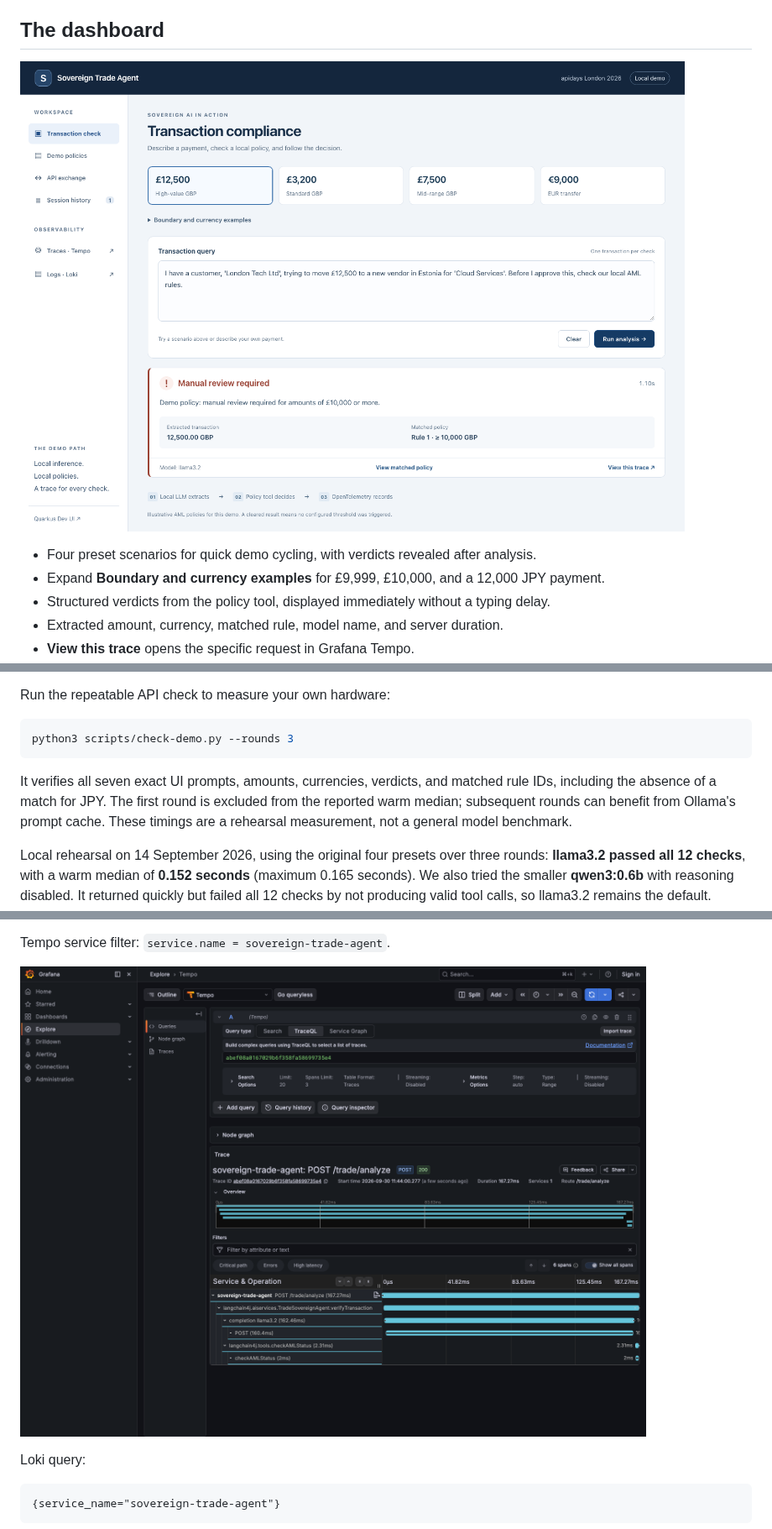
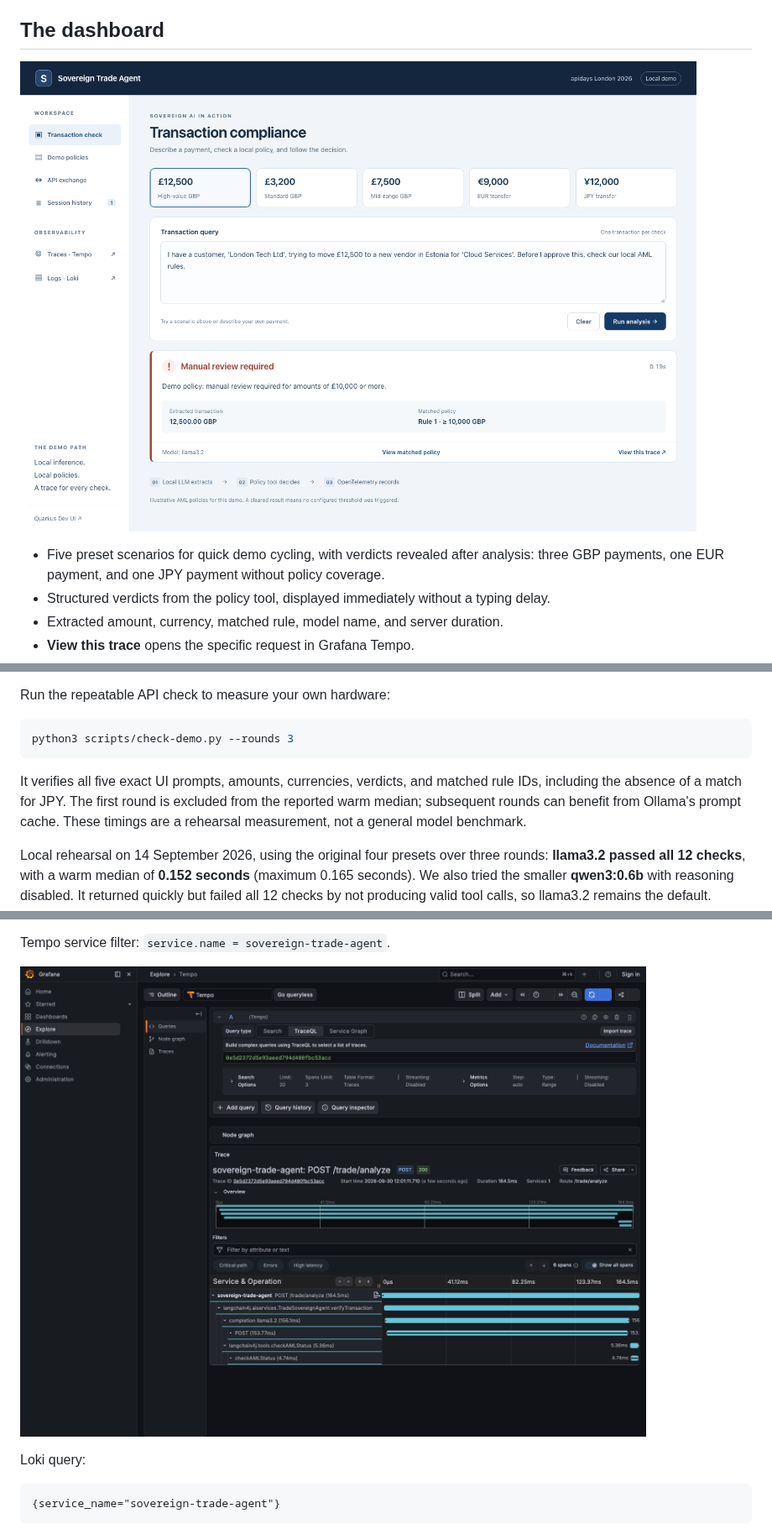
Before and after one commit to danieloh30/sovereign-trade-agent, a Markdown page: README.md, 3 parts joined by grey strips. Shown at 84% size. GitHub-like rendering; pictures changed too: assets/tempo.png, assets/web_ui.png.

Commit message:
Simplify demo to five payment scenarios

````diff
--- a/README.md
+++ b/README.md
@@ -39,8 +39,7 @@ Dev Services starts PostgreSQL and Grafana LGTM, and reuses the local Ollama ins
 
 ![Live transaction check with extracted amount, matched rule, and trace link](assets/web_ui.png)
 
-- Four preset scenarios for quick demo cycling, with verdicts revealed after analysis.
-- Expand **Boundary and currency examples** for £9,999, £10,000, and a 12,000 JPY payment.
+- Five preset scenarios for quick demo cycling, with verdicts revealed after analysis: three GBP payments, one EUR payment, and one JPY payment without policy coverage.
 - Structured verdicts from the policy tool, displayed immediately without a typing delay.
 - Extracted amount, currency, matched rule, model name, and server duration.
 - **View this trace** opens the specific request in Grafana Tempo.
@@ -164,7 +164,7 @@ Run the repeatable API check to measure your own hardware:
 python3 scripts/check-demo.py --rounds 3
 ```
 
-It verifies all seven exact UI prompts, amounts, currencies, verdicts, and matched rule IDs, including the absence of a match for JPY. The first round is excluded from the reported warm median; subsequent rounds can benefit from Ollama's prompt cache. These timings are a rehearsal measurement, not a general model benchmark.
+It verifies all five exact UI prompts, amounts, currencies, verdicts, and matched rule IDs, including the absence of a match for JPY. The first round is excluded from the reported warm median; subsequent rounds can benefit from Ollama's prompt cache. These timings are a rehearsal measurement, not a general model benchmark.
 
 Local rehearsal on 14 September 2026, using the original four presets over three rounds: **llama3.2 passed all 12 checks**, with a warm median of **0.152 seconds** (maximum 0.165 seconds). We also tried the smaller **qwen3:0.6b** with reasoning disabled. It returned quickly but failed all 12 checks by not producing valid tool calls, so llama3.2 remains the default. Results depend on hardware, model version, and cache state.
 
````
Also changed, not shown: other parts of README.md (+8 -7 lines), assets/api_exchange.png, assets/mobile_ui.png, assets/policies.png, assets/session_history.png, 5 other files.
